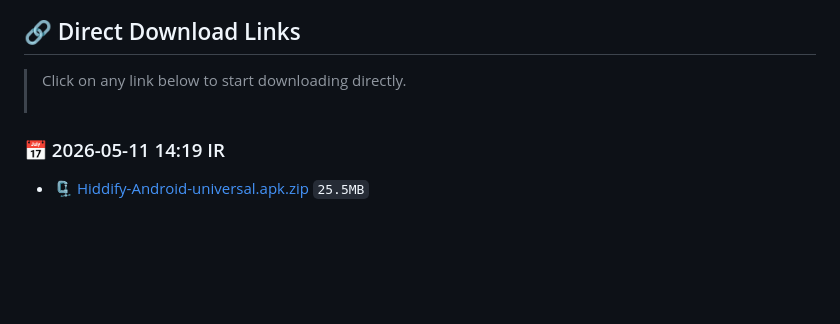
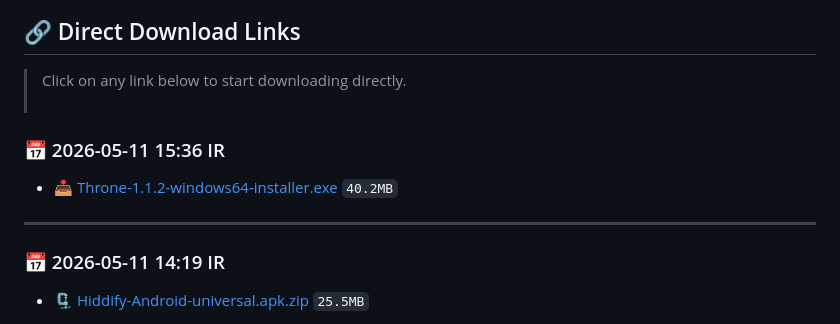
Before and after one commit to DavSpencer/JGool, a Markdown page: Links.md, the part around the change. Drawn GitHub-style; blank space fills up the shorter version.

Commit message:
Add downloaded files via Panel [skip ci]

```diff
--- a/Links.md
+++ b/Links.md
@@ -1,5 +1,11 @@
 ## 🔗 Direct Download Links
 > Click on any link below to start downloading directly.<br><br/>
+
+
+### 📅 2026-05-11 15:36 IR
+- 📥 [Throne-1.1.2-windows64-installer.exe](https://github.com/DavSpencer/JGool/raw/main/dl/Throne-1.1.2-windows64-installer.exe) `40.2MB`
+
+---
 
 
 ### 📅 2026-05-11 14:19 IR
```
